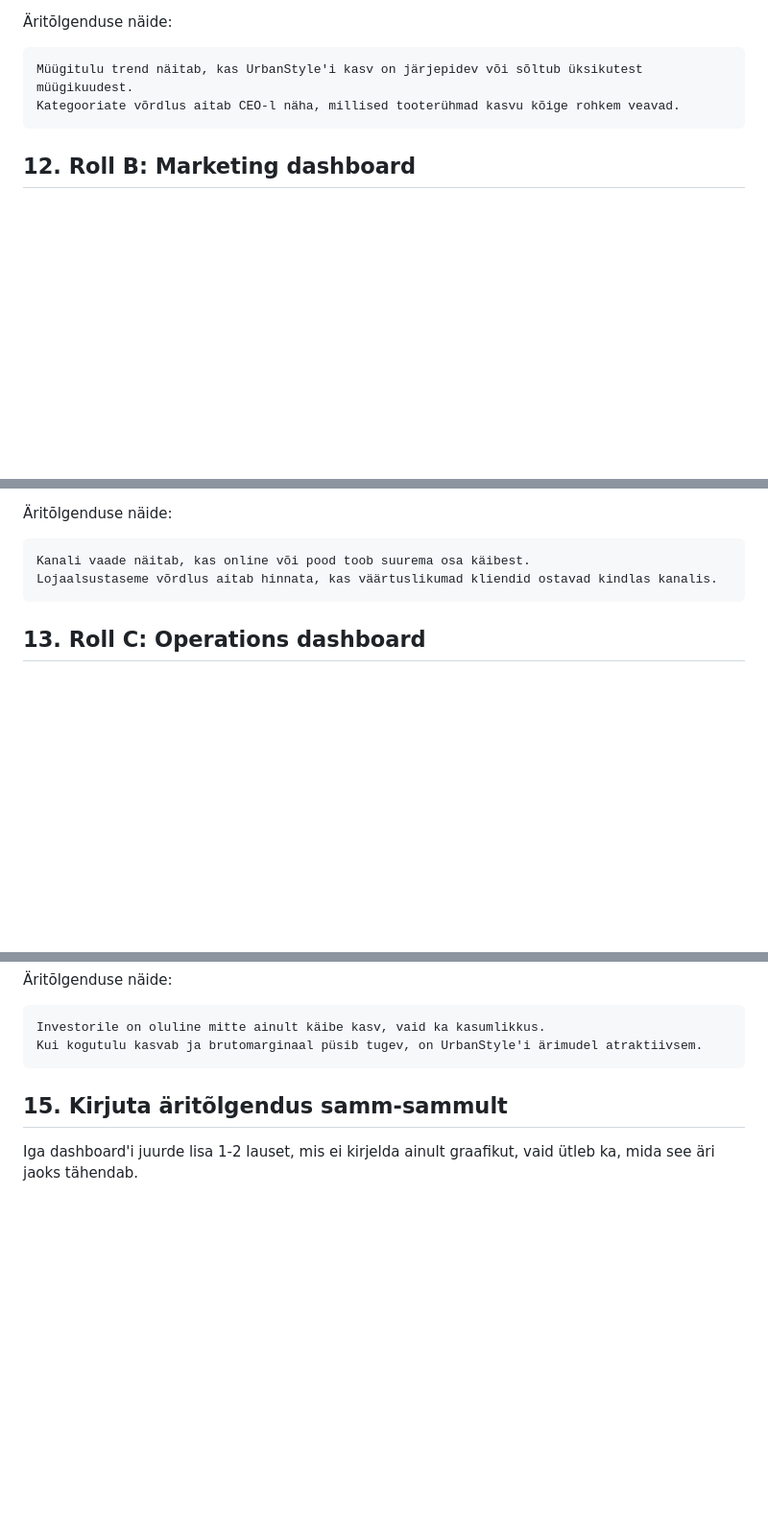
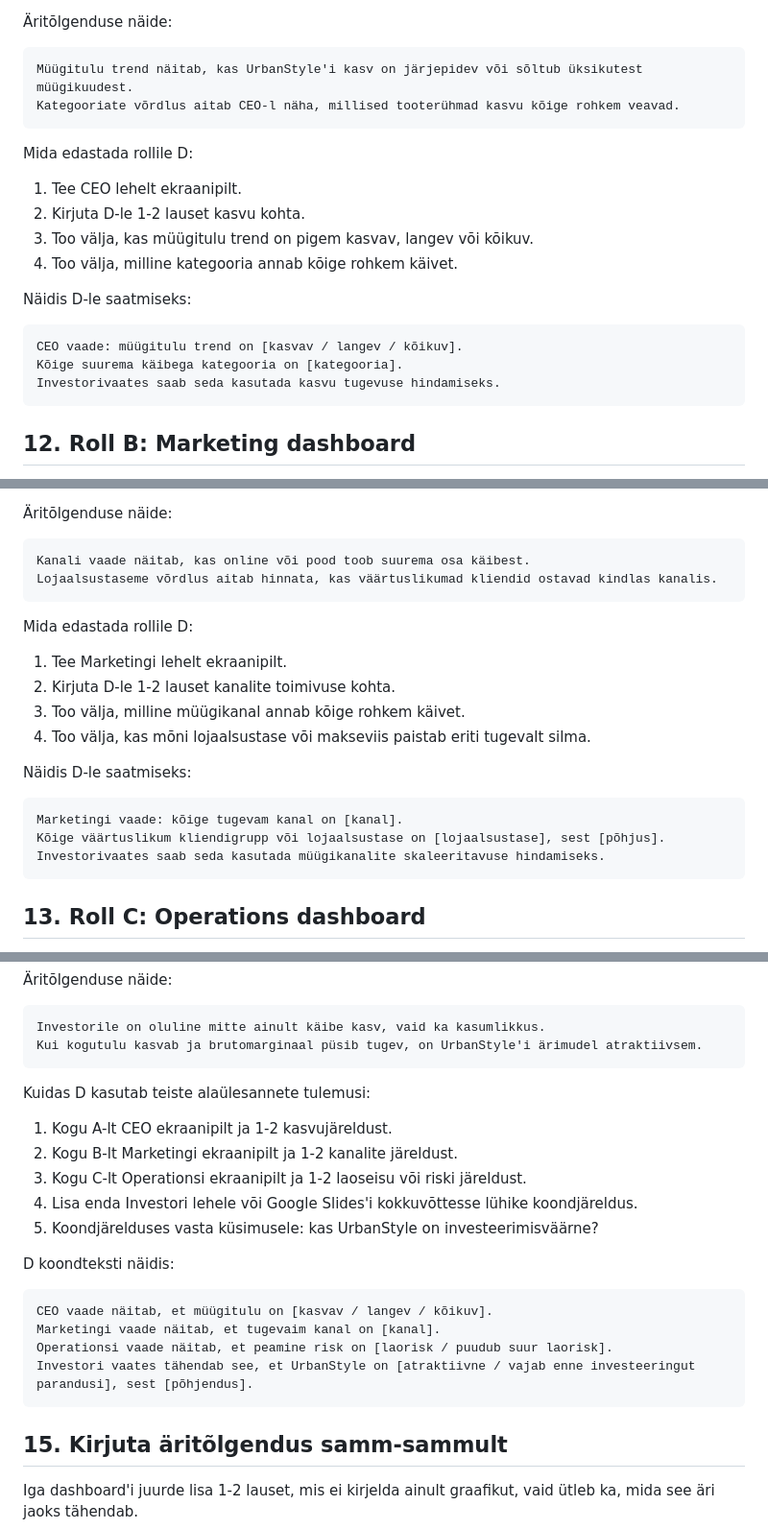
Before and after one commit to katlintootmaa-cmd/daca-portfolio, a Markdown page: week-5/GT_Viz_Disain_PowerBI_Supabase_samm-sammult.md, 3 parts joined by grey strips. Shown at 96% size. Drawn GitHub-style; blank space fills up the shorter version.

Commit message:
Add Week 5 Power BI dashboard materials

````diff
--- a/week-5/GT_Viz_Disain_PowerBI_Supabase_samm-sammult.md
+++ b/week-5/GT_Viz_Disain_PowerBI_Supabase_samm-sammult.md
@@ -492,6 +492,21 @@ Müügitulu trend näitab, kas UrbanStyle'i kasv on järjepidev või sõltub ük
 Kategooriate võrdlus aitab CEO-l näha, millised tooterühmad kasvu kõige rohkem veavad.
 ```
 
+Mida edastada rollile D:
+
+1. Tee CEO lehelt ekraanipilt.
+2. Kirjuta D-le 1-2 lauset kasvu kohta.
+3. Too välja, kas müügitulu trend on pigem kasvav, langev või kõikuv.
+4. Too välja, milline kategooria annab kõige rohkem käivet.
+
+Näidis D-le saatmiseks:
+
+```text
+CEO vaade: müügitulu trend on [kasvav / langev / kõikuv].
+Kõige suurema käibega kategooria on [kategooria].
+Investorivaates saab seda kasutada kasvu tugevuse hindamiseks.
+```
+
 ## 12. Roll B: Marketing dashboard
 
 Marketingi põhiküsimus: kas müügikanalid töötavad?
@@ -531,6 +546,21 @@ Pealkirjad:
 ```text
 Kanali vaade näitab, kas online või pood toob suurema osa käibest.
 Lojaalsustaseme võrdlus aitab hinnata, kas väärtuslikumad kliendid ostavad kindlas kanalis.
+```
+
+Mida edastada rollile D:
+
+1. Tee Marketingi lehelt ekraanipilt.
+2. Kirjuta D-le 1-2 lauset kanalite toimivuse kohta.
+3. Too välja, milline müügikanal annab kõige rohkem käivet.
+4. Too välja, kas mõni lojaalsustase või makseviis paistab eriti tugevalt silma.
+
+Näidis D-le saatmiseks:
+
+```text
+Marketingi vaade: kõige tugevam kanal on [kanal].
+Kõige väärtuslikum kliendigrupp või lojaalsustase on [lojaalsustase], sest [põhjus].
+Investorivaates saab seda kasutada müügikanalite skaleeritavuse hindamiseks.
 ```
 
 ## 13. Roll C: Operations dashboard
@@ -614,6 +659,23 @@ Pealkirjad:
 ```text
 Investorile on oluline mitte ainult käibe kasv, vaid ka kasumlikkus.
 Kui kogutulu kasvab ja brutomarginaal püsib tugev, on UrbanStyle'i ärimudel atraktiivsem.
+```
+
+Kuidas D kasutab teiste alaülesannete tulemusi:
+
+1. Kogu A-lt CEO ekraanipilt ja 1-2 kasvujäreldust.
+2. Kogu B-lt Marketingi ekraanipilt ja 1-2 kanalite järeldust.
+3. Kogu C-lt Operationsi ekraanipilt ja 1-2 laoseisu või riski järeldust.
+4. Lisa enda Investori lehele või Google Slides'i kokkuvõttesse lühike koondjäreldus.
+5. Koondjärelduses vasta küsimusele: kas UrbanStyle on investeerimisväärne?
+
+D koondteksti näidis:
+
+```text
+CEO vaade näitab, et müügitulu on [kasvav / langev / kõikuv].
+Marketingi vaade näitab, et tugevaim kanal on [kanal].
+Operationsi vaade näitab, et peamine risk on [laorisk / puudub suur laorisk].
+Investori vaates tähendab see, et UrbanStyle on [atraktiivne / vajab enne investeeringut parandusi], sest [põhjendus].
 ```
 
 ## 15. Kirjuta äritõlgendus samm-sammult
````
Also changed, not shown: other parts of week-5/GT_Viz_Disain_PowerBI_Supabase_samm-sammult.md (+15 -0 lines).
